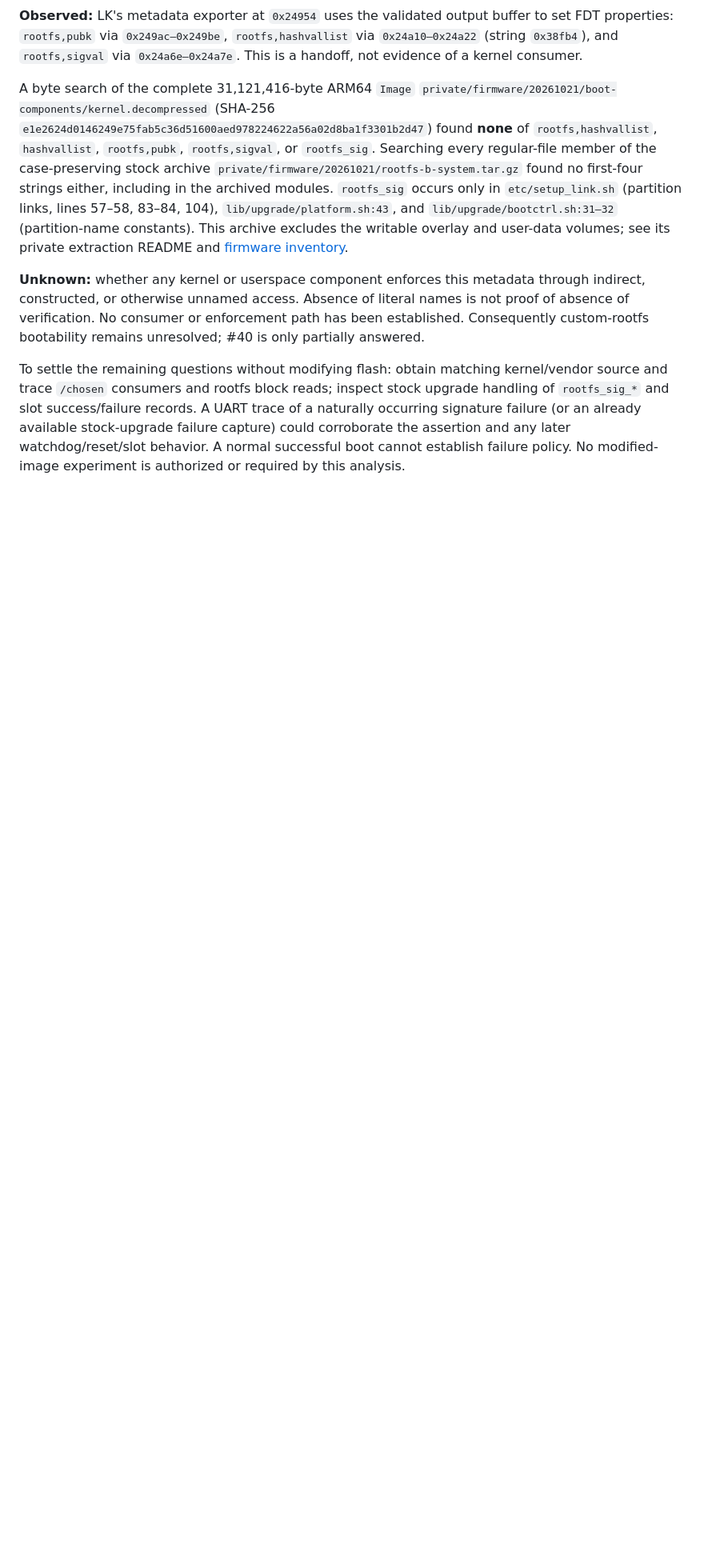
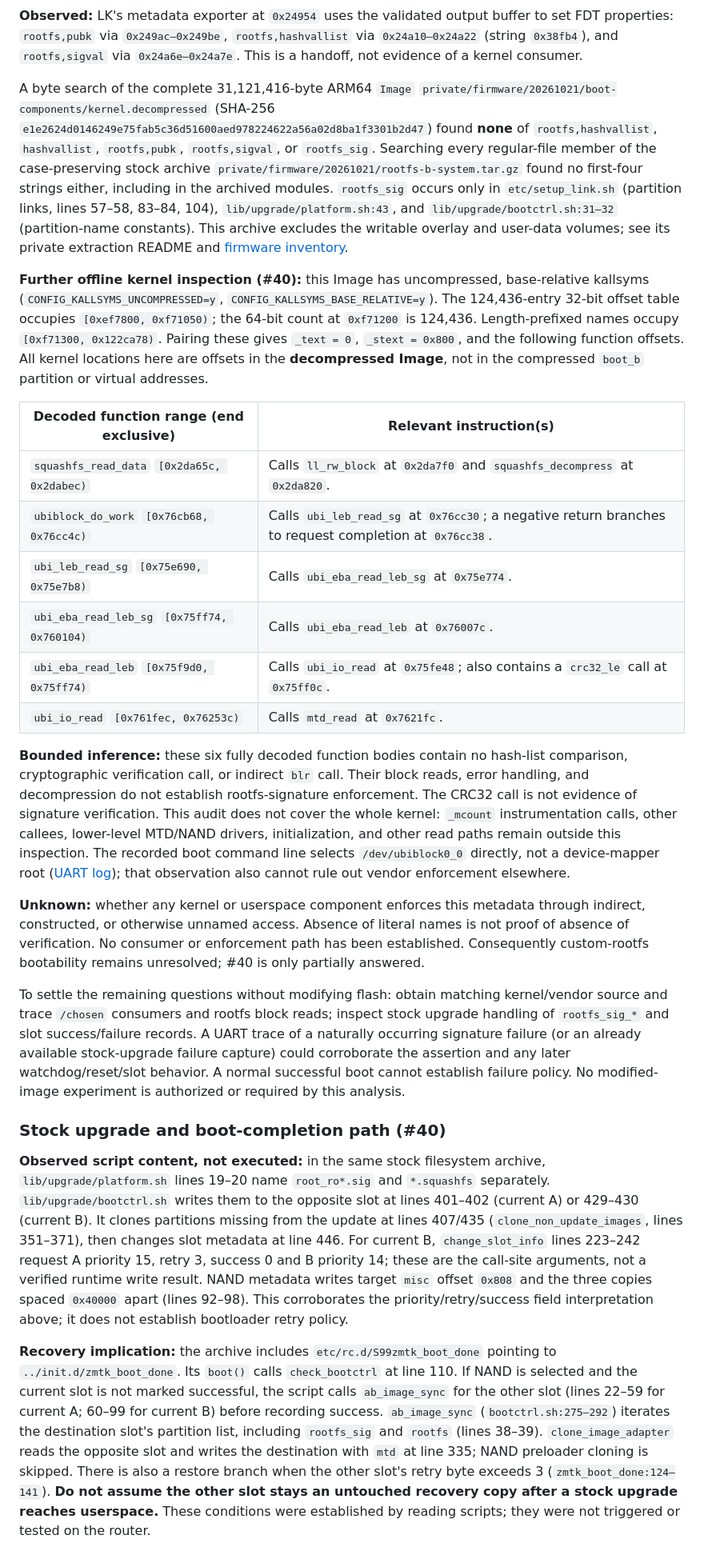
Before and after one commit to mralinp/zlt-x28-openwrt, a Markdown page: docs/BOOT-FLOW.md, the part around one of its changes. Shown at 80% size. Rendered like a GitHub page; blank space fills up the shorter version.

```diff
--- a/docs/BOOT-FLOW.md
+++ b/docs/BOOT-FLOW.md
@@ -108,6 +109,31 @@ archived modules. `rootfs_sig` occurs only in `etc/setup_link.sh` (partition lin
 (partition-name constants). This archive excludes the writable overlay and user-data volumes;
 see its private extraction README and [firmware inventory](FIRMWARE-INVENTORY.md).
 
+**Further offline kernel inspection (#40):** this Image has uncompressed, base-relative kallsyms
+(`CONFIG_KALLSYMS_UNCOMPRESSED=y`, `CONFIG_KALLSYMS_BASE_RELATIVE=y`). The 124,436-entry
+32-bit offset table occupies `[0xef7800, 0xf71050)`; the 64-bit count at `0xf71200` is 124,436.
+Length-prefixed names occupy `[0xf71300, 0x122ca78)`. Pairing these gives `_text = 0`,
+`_stext = 0x800`, and the following function offsets. All kernel locations here are offsets in the
+**decompressed Image**, not in the compressed `boot_b` partition or virtual addresses.
+
+| Decoded function range (end exclusive) | Relevant instruction(s) |
+|---|---|
+| `squashfs_read_data` `[0x2da65c, 0x2dabec)` | Calls `ll_rw_block` at `0x2da7f0` and `squashfs_decompress` at `0x2da820`. |
+| `ubiblock_do_work` `[0x76cb68, 0x76cc4c)` | Calls `ubi_leb_read_sg` at `0x76cc30`; a negative return branches to request completion at `0x76cc38`. |
+| `ubi_leb_read_sg` `[0x75e690, 0x75e7b8)` | Calls `ubi_eba_read_leb_sg` at `0x75e774`. |
+| `ubi_eba_read_leb_sg` `[0x75ff74, 0x760104)` | Calls `ubi_eba_read_leb` at `0x76007c`. |
+| `ubi_eba_read_leb` `[0x75f9d0, 0x75ff74)` | Calls `ubi_io_read` at `0x75fe48`; also contains a `crc32_le` call at `0x75ff0c`. |
+| `ubi_io_read` `[0x761fec, 0x76253c)` | Calls `mtd_read` at `0x7621fc`. |
+
+**Bounded inference:** these six fully decoded function bodies contain no hash-list comparison,
+cryptographic verification call, or indirect `blr` call. Their block reads, error handling,
+and decompression do not establish rootfs-signature enforcement. The CRC32 call is not evidence
+of signature verification. This audit does not cover the whole kernel: `_mcount` instrumentation
+calls, other callees, lower-level MTD/NAND drivers, initialization, and other read paths remain
+outside this inspection. The recorded boot command line selects `/dev/ubiblock0_0` directly,
+not a device-mapper root ([UART log](research/uart-boot-log.md)); that observation also cannot rule
+out vendor enforcement elsewhere.
+
 **Unknown:** whether any kernel or userspace component enforces this metadata through indirect,
 constructed, or otherwise unnamed access. Absence of literal names is not proof of absence of
 verification. No consumer or enforcement path has been established. Consequently custom-rootfs
@@ -119,3 +145,26 @@ and trace `/chosen` consumers and rootfs block reads; inspect stock upgrade hand
 failure (or an already available stock-upgrade failure capture) could corroborate the assertion
 and any later watchdog/reset/slot behavior. A normal successful boot cannot establish failure policy.
 No modified-image experiment is authorized or required by this analysis.
+
+### Stock upgrade and boot-completion path (#40)
+
+**Observed script content, not executed:** in the same stock filesystem archive, `lib/upgrade/platform.sh`
+lines 19–20 name `root_ro*.sig` and `*.squashfs` separately. `lib/upgrade/bootctrl.sh` writes them to the
+opposite slot at lines 401–402 (current A) or 429–430 (current B). It clones partitions missing from the
+update at lines 407/435 (`clone_non_update_images`, lines 351–371), then changes slot metadata at line 446.
+For current B, `change_slot_info` lines 223–242 request A priority 15, retry 3, success 0 and B priority 14;
+these are the call-site arguments, not a verified runtime write result. NAND metadata writes target `misc`
+offset `0x808` and the three copies spaced `0x40000` apart (lines 92–98). This corroborates the
+priority/retry/success field interpretation above; it does not establish bootloader retry policy.
+
+**Recovery implication:** the archive includes `etc/rc.d/S99zmtk_boot_done` pointing to
+`../init.d/zmtk_boot_done`. Its `boot()` calls `check_bootctrl` at line 110. If NAND is selected and the
+current slot is not marked successful, the script calls `ab_image_sync` for the other slot (lines 22–59
+for current A; 60–99 for current B) before recording success. `ab_image_sync` (`bootctrl.sh:275–292`)
+iterates the destination slot's partition list, including `rootfs_sig` and `rootfs` (lines 38–39).
+`clone_image_adapter` reads the opposite slot and writes the destination with `mtd` at line 335;
+NAND preloader cloning is skipped. There is also a restore branch when the other slot's retry byte
+exceeds 3 (`zmtk_boot_done:124–141`). **Do not assume the other slot stays an untouched recovery copy
+after a stock upgrade reaches userspace.** These conditions were established by reading scripts;
+they were not triggered or tested on the router.
+
```
Also changed, not shown: other parts of docs/BOOT-FLOW.md (+45 -2 lines).
